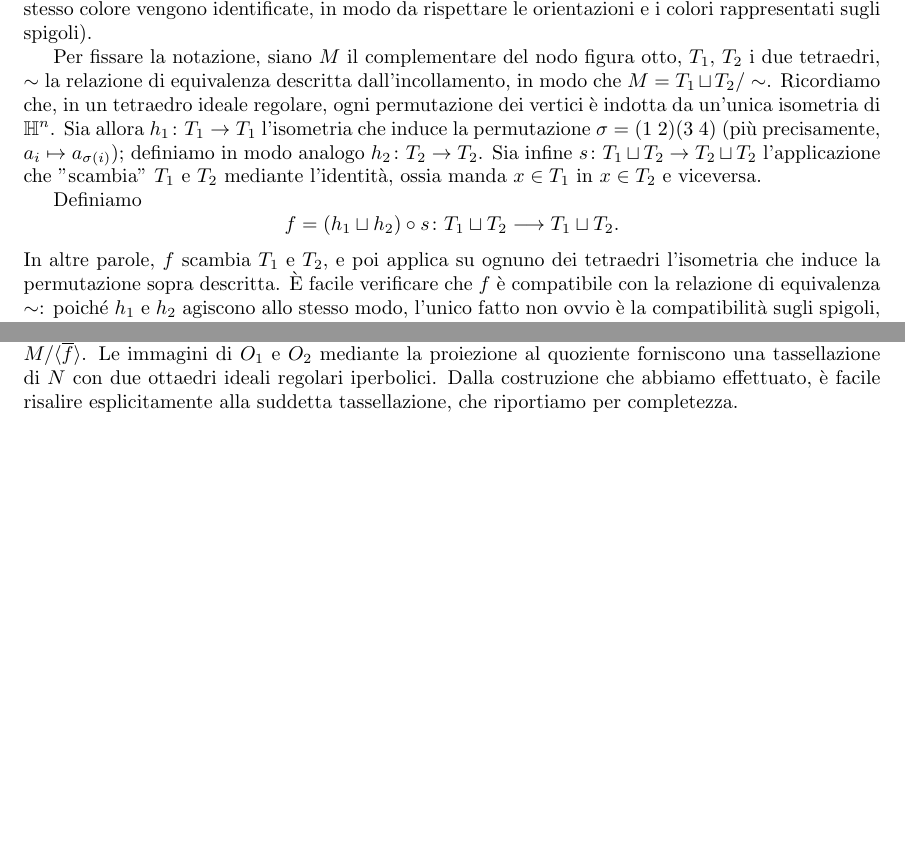
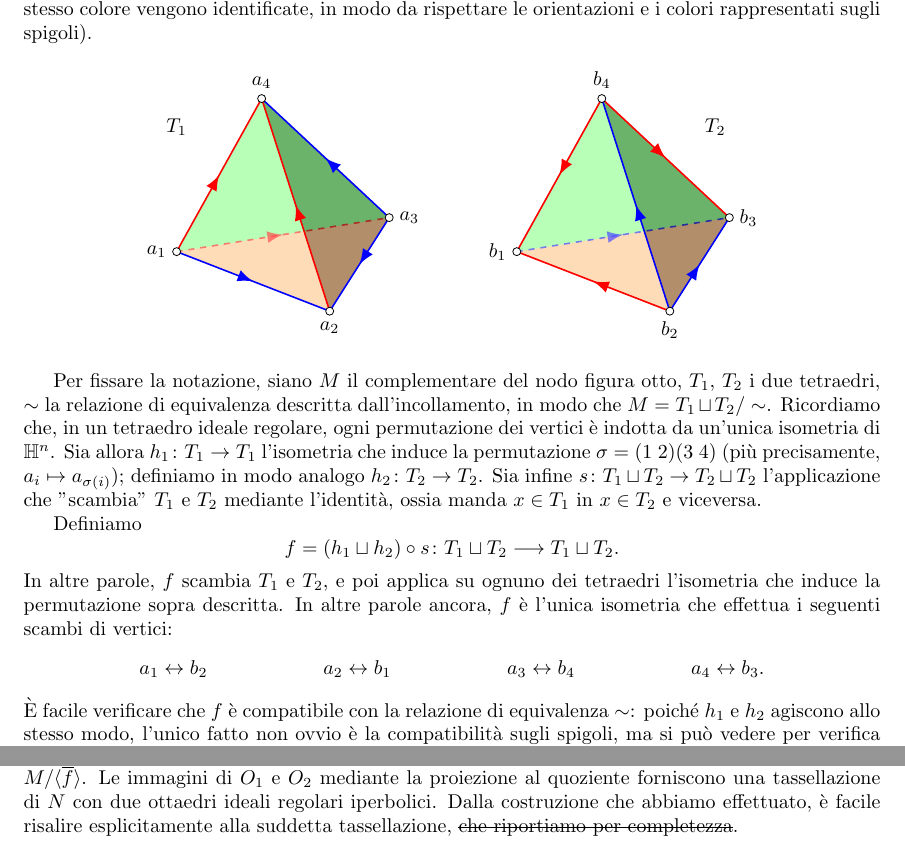
Before and after one commit to Delfad0r/geometria-iperbolica, a LaTeX document (main.tex, which reads esercizi4.tex, mystyle.sty): two parts of pages 2 and 3 of 3 before the commit and two parts of pages 2 and 4 of 4 after it, joined at a grey line, cut so that both start at the same text, the shorter picture padded with empty space. Compiled offline with pdfLaTeX.

Commit message:
mer 20 mag 2020, 02.00.36, CEST

```diff
--- a/esercizi4.tex
+++ b/esercizi4.tex
@@ -35,7 +35,58 @@ Ma allora il nucleo di questo omomorfismo è un sottogruppo ciclico di $H_1(T^2)
 
 \newpage
 \subsection*{Esercizio 4.3}
+\tikzfading[name=fade out,inner color=transparent!0,outer color=transparent!100]
+\tikzset{
+pics/tetrahedron/.style={
+code={
+\coordinate (#1-1) at (0,0);
+\coordinate (#1-2) at (1.8,-.7);
+\coordinate (#1-3) at (2.5,.4);
+\coordinate (#1-4) at (1,1.8);
+}},
+on each segment/.style={
+decorate,
+decoration={
+show path construction,
+lineto code={\path [#1] (\tikzinputsegmentfirst) -- (\tikzinputsegmentlast);},
+closepath code={\path [#1] (\tikzinputsegmentfirst) -- (\tikzinputsegmentlast);}
+}},
+mid arrow/.style={postaction={decorate,decoration={
+markings,
+mark=at position .5 with {\arrow[scale=1.5,#1]{latex}}
+}}},
+}
 Ricordiamo che una struttura iperbolica sul complementare del nodo figura otto è data dall'incollamento secondo il seguente schema di due tetraedri ideali regolari iperbolici (le facce dello stesso colore vengono identificate, in modo da rispettare le orientazioni e i colori rappresentati sugli spigoli).
+
+\begin{center}
+\begin{tikzpicture}
+\pic[scale=1.5] at (0,0) {tetrahedron=a};
+\pic[scale=1.5] at (6,0) {tetrahedron=b};
+\foreach \T in {a,b} {
+\begin{scope}[on background layer={opacity=.4}]
+\fill[orange] (\T-1) -- (\T-2) -- (\T-3) -- cycle;
+\fill[green] (\T-1) -- (\T-3) -- (\T-4) -- cycle;
+\end{scope}
+\begin{scope}[opacity=.3]
+\fill[white] (\T-1) -- (\T-2) -- (\T-4) -- cycle;
+\fill[black] (\T-2) -- (\T-3) -- (\T-4) -- cycle;
+\end{scope}
+}
+\draw[blue,thick,postaction={on each segment={mid arrow}}] (a-1) -- (a-2) (a-3) -- (a-2) (a-3) -- (a-4) (b-2) -- (b-3) (b-2) -- (b-4);
+\draw[red,thick,postaction={on each segment={mid arrow}}] (a-1) -- (a-4) (a-2) -- (a-4) (b-2) -- (b-1) (b-4) -- (b-1) (b-4) -- (b-3);
+\begin{scope}[on background layer={thick,opacity=.7,dashed}]
+\draw[blue,postaction={mid arrow}] (b-1) -- (b-3);
+\draw[red,postaction={mid arrow}] (a-1) -- (a-3);
+\end{scope}
+\foreach \T in {a,b} {
+\foreach \i/\pos in {1/east,2/north,3/west,4/south} {
+\draw[fill=white] (\T-\i) circle (2pt);
+\node[inner sep=5pt,anchor=\pos] at (\T-\i) {$\T_{\i}$};
+}}
+\node at ($(a-4)+(-1.5,-.5)$) {$T_1$};
+\node at ($(b-4)+(2,-.5)$) {$T_2$};
+\end{tikzpicture}
+\end{center}
 
 Per fissare la notazione, siano $M$ il complementare del nodo figura otto, $T_1$, $T_2$ i due tetraedri, $\sim$ la relazione di equivalenza descritta dall'incollamento, in modo che $M=T_1\sqcup T_2/\sim$. Ricordiamo che, in un tetraedro ideale regolare, ogni permutazione dei vertici è indotta da un'unica isometria di $\HH^n$. Sia allora $\map{h_1}{T_1}{T_1}$ l'isometria che induce la permutazione $\sigma=(1\;2)(3\;4)$ (più precisamente, $a_i\mapsto a_{\sigma(i)}$); definiamo in modo analogo $\map{h_2}{T_2}{T_2}$. Sia infine $\map{s}{T_1\sqcup T_2}{T_2\sqcup T_2}$ l'applicazione che "scambia" $T_1$ e $T_2$ mediante l'identità, ossia manda $x\in T_1$ in $x\in T_2$ e viceversa.
 
@@ -43,7 +94,11 @@ Definiamo
 \[
 \map{f=(h_1\sqcup h_2)\circ s}{T_1\sqcup T_2}{T_1\sqcup T_2.}
 \]
-In altre parole, $f$ scambia $T_1$ e $T_2$, e poi applica su ognuno dei tetraedri l'isometria che induce la permutazione sopra descritta. È facile verificare che $f$ è compatibile con la relazione di equivalenza $\sim$: poiché $h_1$ e $h_2$ agiscono allo stesso modo, l'unico fatto non ovvio è la compatibilità sugli spigoli, ma si può vedere per verifica diretta che $f$ manda spigoli rossi in spigoli blu e viceversa, preservandone l'orientazione.
+In altre parole, $f$ scambia $T_1$ e $T_2$, e poi applica su ognuno dei tetraedri l'isometria che induce la permutazione sopra descritta. In altre parole ancora, $f$ è l'unica isometria che effettua i seguenti scambi di vertici:
+\begin{align*}
+a_1\leftrightarrow b_2&&a_2\leftrightarrow b_1&&a_3\leftrightarrow b_4&&a_4\leftrightarrow b_3.
+\end{align*}
+È facile verificare che $f$ è compatibile con la relazione di equivalenza $\sim$: poiché $h_1$ e $h_2$ agiscono allo stesso modo, l'unico fatto non ovvio è la compatibilità sugli spigoli, ma si può vedere per verifica diretta che $f$ manda spigoli rossi in spigoli blu e viceversa, preservandone l'orientazione.
 Segue che $f$ induce un'applicazione al quoziente $\map{\overline{f}}{M}{M}$ che risulta essere un'isometria, in quanto composizione di isometrie. Verifichiamo che $\overline{f}$ non ha punti fissi.
 \begin{itemize}
 \item Se $x$ appartiene alla parte interna di $T_1$, allora non è un punto fisso di $\overline{f}$, poiché $f(x)$ appartiene alla parte interna di $T_2$. Lo stesso vale ovviamente per i punti della parte interna di $T_2$.
@@ -62,4 +134,4 @@ Seguiamo ora un approccio simile a quello dell'esercizio precedente. Siano $O_1$
 \]
 che prima scambia $O_1\leftrightarrow O_4$ e $O_2\leftrightarrow O_3$, e poi applica a ogni ottaedro la ``mappa antipodale'', ossia l'isometria che scambia ogni vertice con quello diametralmente opposto. È immediato verificare che $f$ passa al quoziente, definendo un'isometria $\map{f}{M}{M}$. Tale isometria, inoltre, non ha punti fissi: infatti l'unico punto fisso della mappa antipodale appartiene alla parte interna dell'ottaedro, ma ovviamente $f$ agisce in modo libero su $\{O_1,O_2,O_3,O_4\}$, dunque nessun punto nelle parti interne degli ottaedri può essere fissato.
 
-Osserviamo infine che $\overline{f}$ ha ordine $2$, dunque possiamo definire la $3$-varietà iperbolica $N=M/\langle\overline{f}\rangle$. Le immagini di $O_1$ e $O_2$ mediante la proiezione al quoziente forniscono una tassellazione di $N$ con due ottaedri ideali regolari iperbolici. Dalla costruzione che abbiamo effettuato, è facile risalire esplicitamente alla suddetta tassellazione, che riportiamo per completezza.
+Osserviamo infine che $\overline{f}$ ha ordine $2$, dunque possiamo definire la $3$-varietà iperbolica $N=M/\langle\overline{f}\rangle$. Le immagini di $O_1$ e $O_2$ mediante la proiezione al quoziente forniscono una tassellazione di $N$ con due ottaedri ideali regolari iperbolici. Dalla costruzione che abbiamo effettuato, è facile risalire esplicitamente alla suddetta tassellazione, \sout{che riportiamo per completezza}.
--- a/mystyle.sty
+++ b/mystyle.sty
@@ -4,6 +4,7 @@
 \usepackage[italian]{babel}
 
 \usepackage{comment}
+\usepackage[normalem]{ulem}
 
 %Style packages
 \usepackage{geometry}
@@ -34,6 +35,7 @@
 \usetikzlibrary{backgrounds}
 \usetikzlibrary{math,calc}
 \usetikzlibrary{decorations.markings}
+\usetikzlibrary{patterns}
 \usetikzlibrary{fadings}
 \usepackage{pgfplots}
 \usepgfplotslibrary{fillbetween}
```
Also changed, not shown: Baroni - Consegna 2 - Temporaneo.pdf (added), main.pdf, esercizi4.tex (17 more changed lines).
